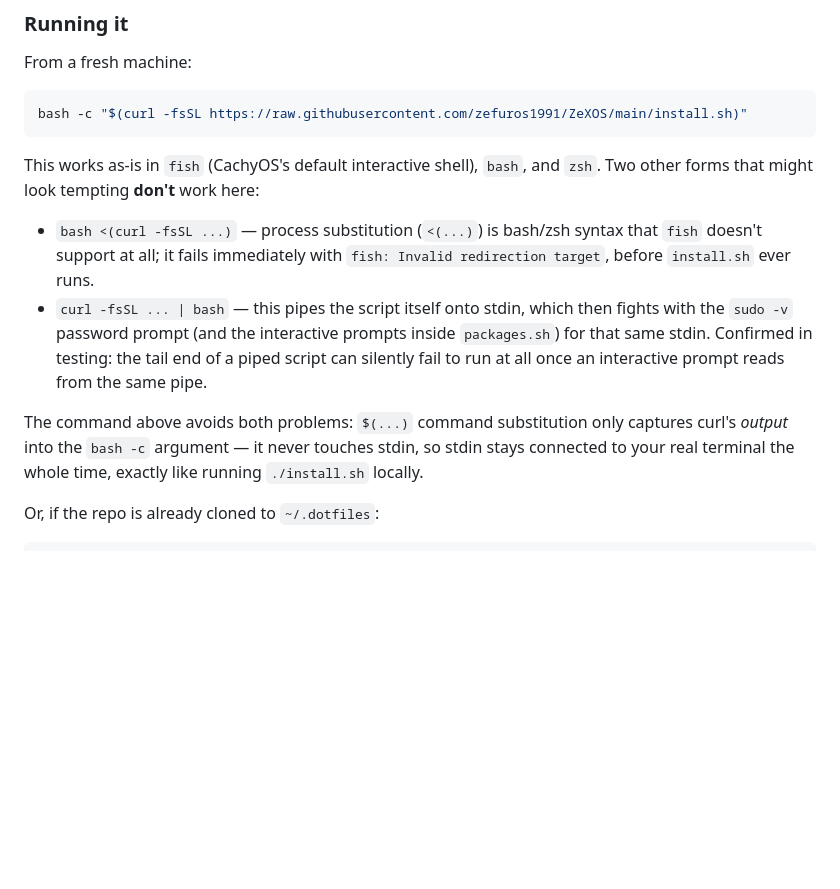
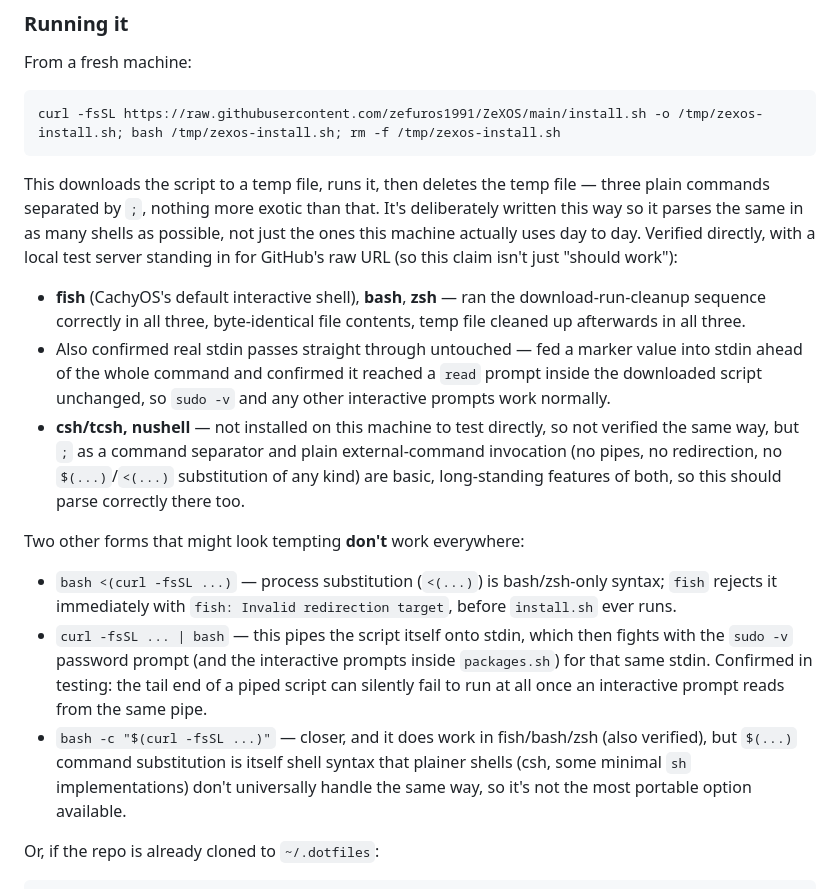
Before and after one commit to zefuros1991/ZeXOS, a Markdown page: README.md, the part around the change. Rendered like a GitHub page; blank space fills up the shorter version.

Commit message:
Make the one-command install work in any shell, not just fish/bash/zsh
Following up on the last fix: the previous "bash -c "\$(curl ...)"" form
works in fish/bash/zsh but still relies on $(...) command substitution,
which isn't universal shell syntax (csh and some minimal shells don't
handle it the same way). Switched to a plainer three-step command
separated by semicolons: download the script to a temp file, run it,
delete the temp file. No pipes, no substitution, no redirection tricks —
just three ordinary commands, which is about as close to "works
everywhere" as a one-liner gets.

Verified directly in fish, bash, and zsh with a local test server:
the download arrives byte-identical, the script runs to completion, the
temp file gets cleaned up, and a value fed into real stdin correctly
reaches an interactive prompt inside the downloaded script, proving sudo
prompts will work normally. csh/tcsh and nushell aren't installed on this
machine to test the same way, but they support plain command sequencing
with ";" so this should work there too.

````diff
--- a/README.md
+++ b/README.md
@@ -30,15 +30,20 @@ Each script writes its own log file at the repo root (`bootstrap.log`, `packages
 From a fresh machine:
 
 ```bash
-bash -c "$(curl -fsSL https://raw.githubusercontent.com/zefuros1991/ZeXOS/main/install.sh)"
+curl -fsSL https://raw.githubusercontent.com/zefuros1991/ZeXOS/main/install.sh -o /tmp/zexos-install.sh; bash /tmp/zexos-install.sh; rm -f /tmp/zexos-install.sh
 ```
 
-This works as-is in `fish` (CachyOS's default interactive shell), `bash`, and `zsh`. Two other forms that might look tempting **don't** work here:
+This downloads the script to a temp file, runs it, then deletes the temp file — three plain commands separated by `;`, nothing more exotic than that. It's deliberately written this way so it parses the same in as many shells as possible, not just the ones this machine actually uses day to day. Verified directly, with a local test server standing in for GitHub's raw URL (so this claim isn't just "should work"):
 
-- `bash <(curl -fsSL ...)` — process substitution (`<(...)`) is bash/zsh syntax that `fish` doesn't support at all; it fails immediately with `fish: Invalid redirection target`, before `install.sh` ever runs.
+- **fish** (CachyOS's default interactive shell), **bash**, **zsh** — ran the download-run-cleanup sequence correctly in all three, byte-identical file contents, temp file cleaned up afterwards in all three.
+- Also confirmed real stdin passes straight through untouched — fed a marker value into stdin ahead of the whole command and confirmed it reached a `read` prompt inside the downloaded script unchanged, so `sudo -v` and any other interactive prompts work normally.
+- **csh/tcsh, nushell** — not installed on this machine to test directly, so not verified the same way, but `;` as a command separator and plain external-command invocation (no pipes, no redirection, no `$(...)`/`<(...)` substitution of any kind) are basic, long-standing features of both, so this should parse correctly there too.
+
+Two other forms that might look tempting **don't** work everywhere:
+
+- `bash <(curl -fsSL ...)` — process substitution (`<(...)`) is bash/zsh-only syntax; `fish` rejects it immediately with `fish: Invalid redirection target`, before `install.sh` ever runs.
 - `curl -fsSL ... | bash` — this pipes the script itself onto stdin, which then fights with the `sudo -v` password prompt (and the interactive prompts inside `packages.sh`) for that same stdin. Confirmed in testing: the tail end of a piped script can silently fail to run at all once an interactive prompt reads from the same pipe.
-
-The command above avoids both problems: `$(...)` command substitution only captures curl's *output* into the `bash -c` argument — it never touches stdin, so stdin stays connected to your real terminal the whole time, exactly like running `./install.sh` locally.
+- `bash -c "$(curl -fsSL ...)"` — closer, and it does work in fish/bash/zsh (also verified), but `$(...)` command substitution is itself shell syntax that plainer shells (csh, some minimal `sh` implementations) don't universally handle the same way, so it's not the most portable option available.
 
 Or, if the repo is already cloned to `~/.dotfiles`:
 
````
